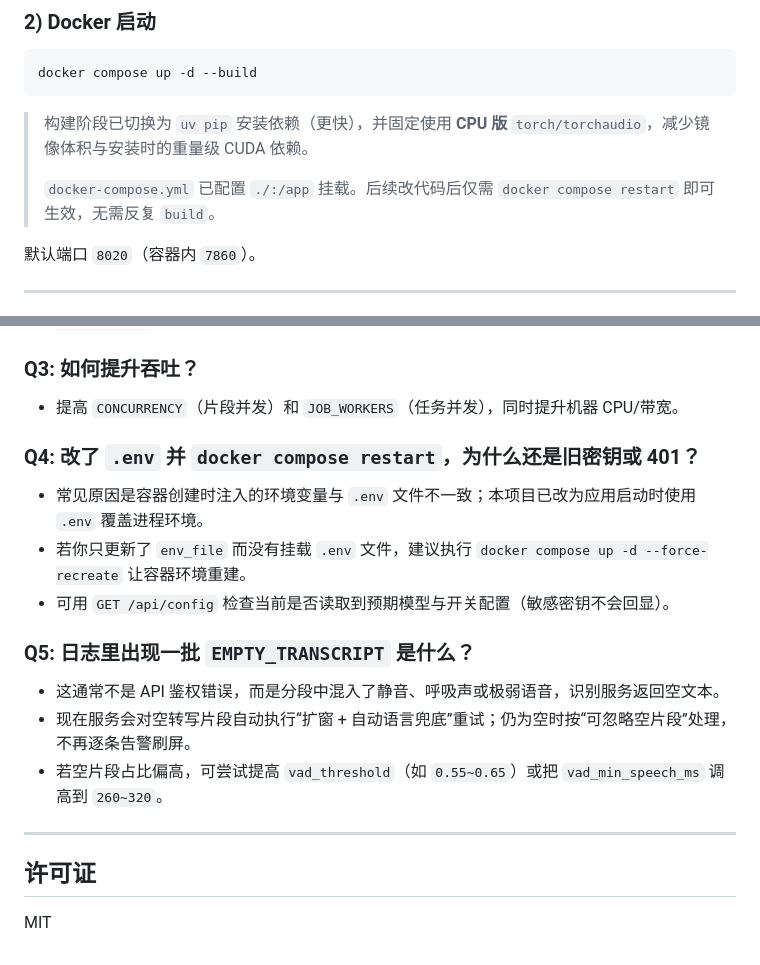
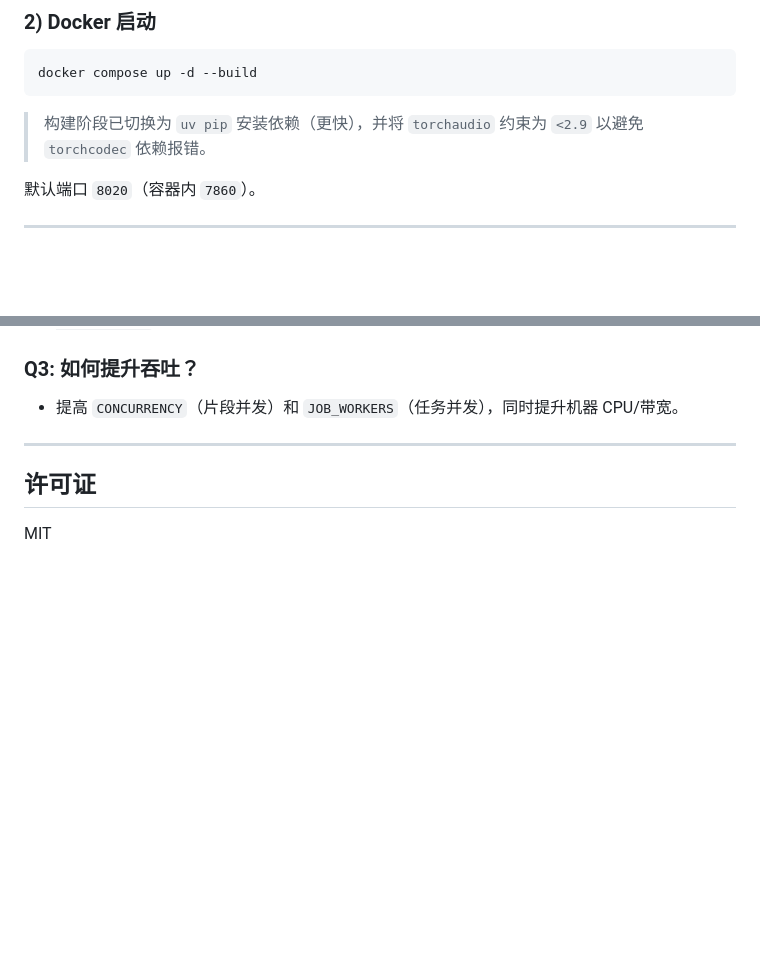
Before and after one commit to a328929/zm-project, a Markdown page: README.md, 2 parts joined by grey strips. Rendered like a GitHub page; blank space fills up the shorter version.

Commit message:
Simplify README to reduce merge conflicts

````diff
--- a/README.md
+++ b/README.md
@@ -70,9 +70,7 @@ cp .env.example .env
 docker compose up -d --build
 ```
 
-> 构建阶段已切换为 `uv pip` 安装依赖（更快），并固定使用 **CPU 版** `torch/torchaudio`，减少镜像体积与安装时的重量级 CUDA 依赖。
->
-> `docker-compose.yml` 已配置 `./:/app` 挂载。后续改代码后仅需 `docker compose restart` 即可生效，无需反复 `build`。
+> 构建阶段已切换为 `uv pip` 安装依赖（更快），并将 `torchaudio` 约束为 `<2.9` 以避免 `torchcodec` 依赖报错。
 
 默认端口 `8020`（容器内 `7860`）。
 
@@ -133,16 +131,6 @@ docker compose up -d --build
 ### Q3: 如何提升吞吐？
 - 提高 `CONCURRENCY`（片段并发）和 `JOB_WORKERS`（任务并发），同时提升机器 CPU/带宽。
 
-### Q4: 改了 `.env` 并 `docker compose restart`，为什么还是旧密钥或 401？
-- 常见原因是容器创建时注入的环境变量与 `.env` 文件不一致；本项目已改为应用启动时使用 `.env` 覆盖进程环境。
-- 若你只更新了 `env_file` 而没有挂载 `.env` 文件，建议执行 `docker compose up -d --force-recreate` 让容器环境重建。
-- 可用 `GET /api/config` 检查当前是否读取到预期模型与开关配置（敏感密钥不会回显）。
-
-### Q5: 日志里出现一批 `EMPTY_TRANSCRIPT` 是什么？
-- 这通常不是 API 鉴权错误，而是分段中混入了静音、呼吸声或极弱语音，识别服务返回空文本。
-- 现在服务会对空转写片段自动执行“扩窗 + 自动语言兜底”重试；仍为空时按“可忽略空片段”处理，不再逐条告警刷屏。
-- 若空片段占比偏高，可尝试提高 `vad_threshold`（如 `0.55~0.65`）或把 `vad_min_speech_ms` 调高到 `260~320`。
-
 ---
 
 ## 许可证
````
